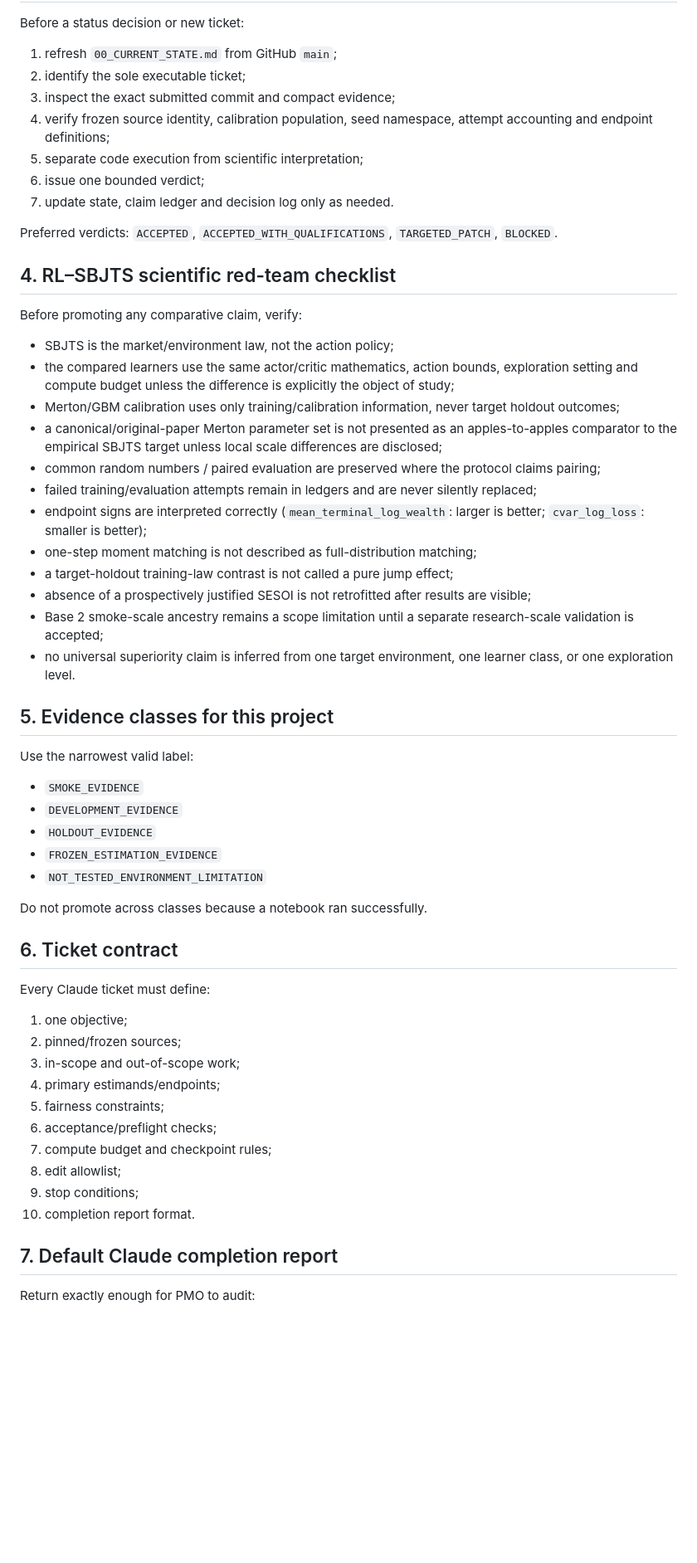
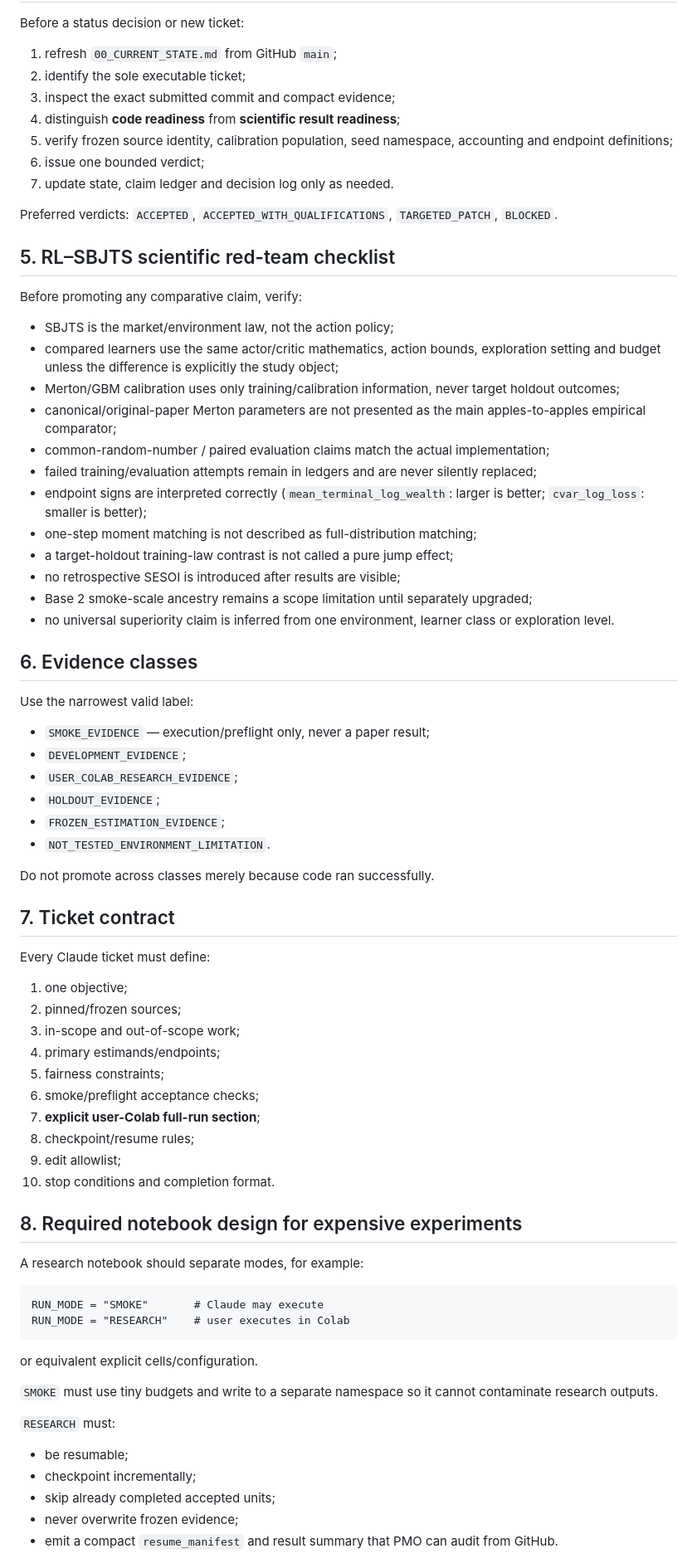
Before and after one commit to Khanh-VuQuoc/PHD-THESIS, a Markdown page: rl_sbjts/01_PMO_SKILL_RL_SBJTS.md, the part around one of its changes. Shown at 83% size. GitHub-like rendering; blank space fills up the shorter version.

Commit message:
Enforce Claude smoke-only and user Colab research execution

````diff
--- a/rl_sbjts/01_PMO_SKILL_RL_SBJTS.md
+++ b/rl_sbjts/01_PMO_SKILL_RL_SBJTS.md
@@ -33,43 +70,44 @@ Before a status decision or new ticket:
 1. refresh `00_CURRENT_STATE.md` from GitHub `main`;
 2. identify the sole executable ticket;
 3. inspect the exact submitted commit and compact evidence;
-4. verify frozen source identity, calibration population, seed namespace, attempt accounting and endpoint definitions;
-5. separate code execution from scientific interpretation;
+4. distinguish **code readiness** from **scientific result readiness**;
+5. verify frozen source identity, calibration population, seed namespace, accounting and endpoint definitions;
 6. issue one bounded verdict;
 7. update state, claim ledger and decision log only as needed.
 
 Preferred verdicts: `ACCEPTED`, `ACCEPTED_WITH_QUALIFICATIONS`, `TARGETED_PATCH`, `BLOCKED`.
 
-## 4. RL–SBJTS scientific red-team checklist
+## 5. RL–SBJTS scientific red-team checklist
 
 Before promoting any comparative claim, verify:
 
 - SBJTS is the market/environment law, not the action policy;
-- the compared learners use the same actor/critic mathematics, action bounds, exploration setting and compute budget unless the difference is explicitly the object of study;
+- compared learners use the same actor/critic mathematics, action bounds, exploration setting and budget unless the difference is explicitly the study object;
 - Merton/GBM calibration uses only training/calibration information, never target holdout outcomes;
-- a canonical/original-paper Merton parameter set is not presented as an apples-to-apples comparator to the empirical SBJTS target unless local scale differences are disclosed;
-- common random numbers / paired evaluation are preserved where the protocol claims pairing;
+- canonical/original-paper Merton parameters are not presented as the main apples-to-apples empirical comparator;
+- common-random-number / paired evaluation claims match the actual implementation;
 - failed training/evaluation attempts remain in ledgers and are never silently replaced;
 - endpoint signs are interpreted correctly (`mean_terminal_log_wealth`: larger is better; `cvar_log_loss`: smaller is better);
 - one-step moment matching is not described as full-distribution matching;
 - a target-holdout training-law contrast is not called a pure jump effect;
-- absence of a prospectively justified SESOI is not retrofitted after results are visible;
-- Base 2 smoke-scale ancestry remains a scope limitation until a separate research-scale validation is accepted;
-- no universal superiority claim is inferred from one target environment, one learner class, or one exploration level.
+- no retrospective SESOI is introduced after results are visible;
+- Base 2 smoke-scale ancestry remains a scope limitation until separately upgraded;
+- no universal superiority claim is inferred from one environment, learner class or exploration level.
 
-## 5. Evidence classes for this project
+## 6. Evidence classes
 
 Use the narrowest valid label:
 
-- `SMOKE_EVIDENCE`
-- `DEVELOPMENT_EVIDENCE`
-- `HOLDOUT_EVIDENCE`
-- `FROZEN_ESTIMATION_EVIDENCE`
-- `NOT_TESTED_ENVIRONMENT_LIMITATION`
+- `SMOKE_EVIDENCE` — execution/preflight only, never a paper result;
+- `DEVELOPMENT_EVIDENCE`;
+- `USER_COLAB_RESEARCH_EVIDENCE`;
+- `HOLDOUT_EVIDENCE`;
+- `FROZEN_ESTIMATION_EVIDENCE`;
+- `NOT_TESTED_ENVIRONMENT_LIMITATION`.
 
-Do not promote across classes because a notebook ran successfully.
+Do not promote across classes merely because code ran successfully.
 
-## 6. Ticket contract
+## 7. Ticket contract
 
 Every Claude ticket must define:
 
@@ -78,12 +116,30 @@ Every Claude ticket must define:
 3. in-scope and out-of-scope work;
 4. primary estimands/endpoints;
 5. fairness constraints;
-6. acceptance/preflight checks;
-7. compute budget and checkpoint rules;
-8. edit allowlist;
-9. stop conditions;
-10. completion report format.
+6. smoke/preflight acceptance checks;
+7. **explicit user-Colab full-run section**;
+8. checkpoint/resume rules;
+9. edit allowlist;
+10. stop conditions and completion format.
 
-## 7. Default Claude completion report
+## 8. Required notebook design for expensive experiments
 
-Return exactly enough for PMO to audit:
+A research notebook should separate modes, for example:
+
+```text
+RUN_MODE = "SMOKE"       # Claude may execute
+RUN_MODE = "RESEARCH"    # user executes in Colab
+```
+
+or equivalent explicit cells/configuration.
+
+`SMOKE` must use tiny budgets and write to a separate namespace so it cannot contaminate research outputs.
+
+`RESEARCH` must:
+
+- be resumable;
+- checkpoint incrementally;
+- skip already completed accepted units;
+- never overwrite frozen evidence;
+- emit a compact `resume_manifest` and result summary that PMO can audit from GitHub.
+
````
Also changed, not shown: other parts of rl_sbjts/01_PMO_SKILL_RL_SBJTS.md (+59 -18 lines).
